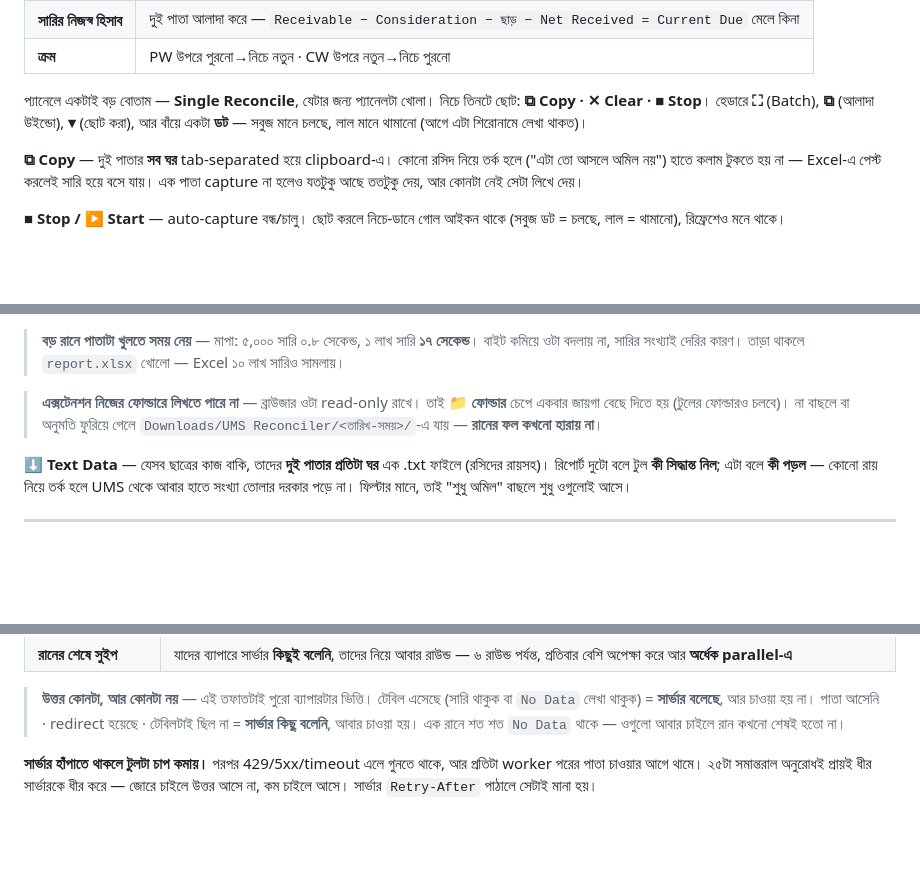
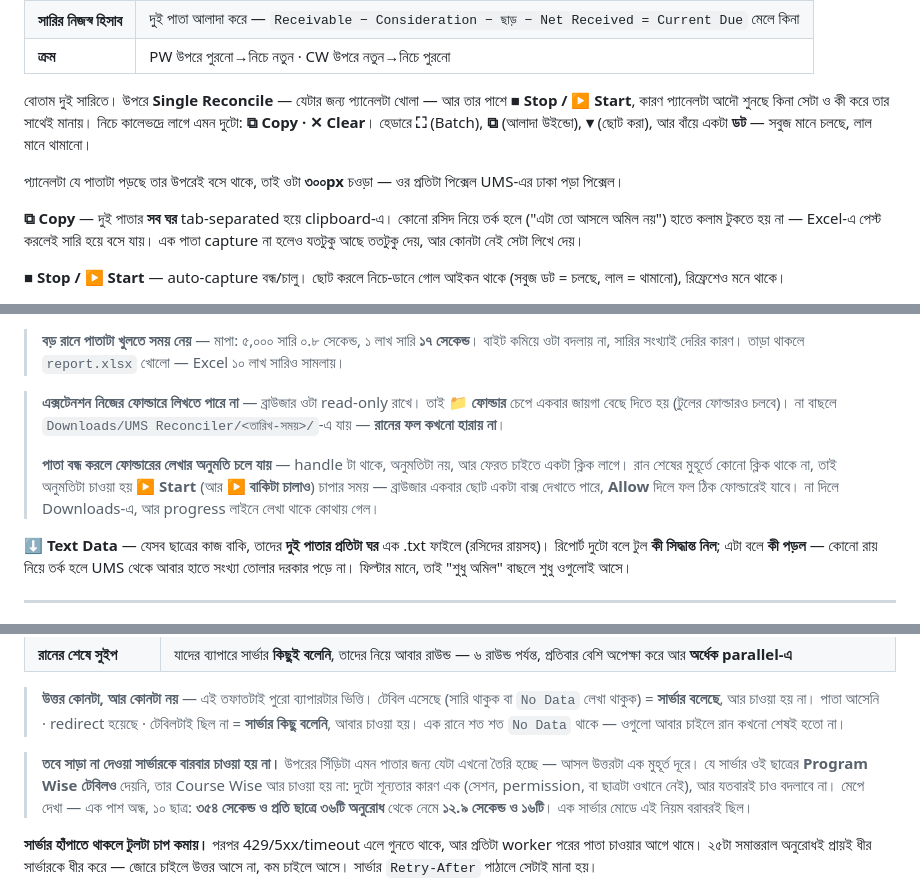
Before and after one commit to oslraahat/Ums-Reconciler, a Markdown page: ums-reconciler/README.md, 3 parts joined by grey strips. Drawn GitHub-style; blank space fills up the shorter version.

Commit message:
The README says what the tool does now
Four things had drifted since it was written, all of them today's:

The panel is two rows, not one big button over three small ones —
Start/Stop moved up beside Single Reconcile, and it is 300px wide because
it sits on top of the page it is reading.

The Parallel box counts students, not requests. It says so now, with the
arithmetic that matters to anyone holding the number down to protect a
server: one student is two pages, or four across two servers, so 5 in the
box is 10 or 20 requests leaving the browser — and several PCs add up.

The progress line carries a rate and a time remaining, measured over the
last minute of work rather than averaged over the whole run. Why it is the
last minute, and why it says nothing for the first ten seconds, are the
parts worth writing down.

A server that gave no Program Wise table is no longer asked five more
times for its Course Wise page: 354 seconds down to 12.9 on ten students
with one side blind. It sits in §9 beside the rest of the patience rules,
because it is one of them — asking again is for a page still being built,
not for a server that has stopped producing them.

And the folder note now says that closing the page takes the write
permission with it, so Start and Carry on ask for it back while there is
still a click to carry the request.

Co-Authored-By: Claude Opus 5 <noreply@anthropic.com>

```diff
--- a/ums-reconciler/README.md
+++ b/ums-reconciler/README.md
@@ -43,9 +43,13 @@ UMS-এ ছাত্রের **Payment History** পেজে গেলে ন
 | **সারির নিজস্ব হিসাব** | দুই পাতা আলাদা করে — `Receivable − Consideration − ছাড় − Net Received = Current Due` মেলে কিনা |
 | **ক্রম** | PW উপরে পুরনো→নিচে নতুন · CW উপরে নতুন→নিচে পুরনো |
 
-প্যানেলে একটাই বড় বোতাম — **Single Reconcile**, যেটার জন্য প্যানেলটা খোলা। নিচে তিনটে ছোট:
-**⧉ Copy · ✕ Clear · ■ Stop**। হেডারে **⛶** (Batch), **⧉** (আলাদা উইন্ডো), **▾** (ছোট করা), আর
-বাঁয়ে একটা **ডট** — সবুজ মানে চলছে, লাল মানে থামানো (আগে এটা শিরোনামে লেখা থাকত)।
+বোতাম দুই সারিতে। উপরে **Single Reconcile** — যেটার জন্য প্যানেলটা খোলা — আর তার পাশে
+**■ Stop / ▶ Start**, কারণ প্যানেলটা আদৌ শুনছে কিনা সেটা ও কী করে তার সাথেই মানায়। নিচে
+কালেভদ্রে লাগে এমন দুটো: **⧉ Copy · ✕ Clear**। হেডারে **⛶** (Batch), **⧉** (আলাদা উইন্ডো),
+**▾** (ছোট করা), আর বাঁয়ে একটা **ডট** — সবুজ মানে চলছে, লাল মানে থামানো।
+
+প্যানেলটা যে পাতাটা পড়ছে তার উপরেই বসে থাকে, তাই ওটা **৩০০px** চওড়া — ওর প্রতিটা পিক্সেল
+UMS-এর ঢাকা পড়া পিক্সেল।
 
 **⧉ Copy** — দুই পাতার **সব ঘর** tab-separated হয়ে clipboard-এ। কোনো রসিদ নিয়ে তর্ক
 হলে ("এটা তো আসলে অমিল নয়") হাতে কলাম টুকতে হয় না — Excel-এ পেস্ট করলেই সারি হয়ে বসে যায়।
@@ -105,8 +109,13 @@ Excel-এর নিচে ট্যাবগুলো যে ক্রমে থ
 > Excel ১০ লাখ সারিও সামলায়।
 
 > **এক্সটেনশন নিজের ফোল্ডারে লিখতে পারে না** — ব্রাউজার ওটা read-only রাখে। তাই **📁 ফোল্ডার**
-> চেপে একবার জায়গা বেছে দিতে হয় (টুলের ফোল্ডারও চলবে)। না বাছলে বা অনুমতি ফুরিয়ে গেলে
+> চেপে একবার জায়গা বেছে দিতে হয় (টুলের ফোল্ডারও চলবে)। না বাছলে
 > `Downloads/UMS Reconciler/<তারিখ-সময়>/`-এ যায় — **রানের ফল কখনো হারায় না**।
+>
+> **পাতা বন্ধ করলে ফোল্ডারের লেখার অনুমতি চলে যায়** — handle টা থাকে, অনুমতিটা নয়, আর ফেরত
+> চাইতে একটা ক্লিক লাগে। রান শেষের মুহূর্তে কোনো ক্লিক থাকে না, তাই অনুমতিটা চাওয়া হয়
+> **▶ Start** (আর **▶ বাকিটা চালাও**) চাপার সময় — ব্রাউজার একবার ছোট একটা বাক্স দেখাতে পারে,
+> **Allow** দিলে ফল ঠিক ফোল্ডারেই যাবে। না দিলে Downloads-এ, আর progress লাইনে লেখা থাকে কোথায় গেল।
 
 **⬇ Text Data** — যেসব ছাত্রের কাজ বাকি, তাদের **দুই পাতার প্রতিটা ঘর** এক .txt ফাইলে (রসিদের
 রায়সহ)। রিপোর্ট দুটো বলে টুল **কী সিদ্ধান্ত নিল**; এটা বলে **কী পড়ল** — কোনো রায় নিয়ে তর্ক হলে
@@ -345,6 +357,13 @@ chain → lost`। `rounding`-কে আগে দেখতে হয় কা
 > টেবিল এসেছে (সারি থাকুক বা `No Data` লেখা থাকুক) = **সার্ভার বলেছে**, আর চাওয়া হয় না।
 > পাতা আসেনি · redirect হয়েছে · টেবিলটাই ছিল না = **সার্ভার কিছু বলেনি**, আবার চাওয়া হয়।
 > এক রানে শত শত `No Data` থাকে — ওগুলো আবার চাইলে রান কখনো শেষই হতো না।
+
+> **তবে সাড়া না দেওয়া সার্ভারকে বারবার চাওয়া হয় না।** উপরের সিঁড়িটা এমন পাতার জন্য যেটা
+> এখনো তৈরি হচ্ছে — আসল উত্তরটা এক মুহূর্ত দূরে। যে সার্ভার ওই ছাত্রের **Program Wise টেবিলও**
+> দেয়নি, তার Course Wise আর চাওয়া হয় না: দুটো শূন্যতার কারণ এক (সেশন, permission, বা ছাত্রটা
+> ওখানে নেই), আর যতবারই চাও বদলাবে না। মেপে দেখা — এক পাশ অন্ধ, ১০ ছাত্র: **৩৫৪ সেকেন্ড ও
+> প্রতি ছাত্রে ৩৬টি অনুরোধ** থেকে নেমে **১২.৯ সেকেন্ড ও ১৬টি**। এক সার্ভার মোডে এই নিয়ম
+> বরাবরই ছিল।
 
 **সার্ভার হাঁপাতে থাকলে টুলটা চাপ কমায়।** পরপর 429/5xx/timeout এলে গুনতে থাকে, আর প্রতিটা
 worker পরের পাতা চাওয়ার আগে থামে। ২৫টা সমান্তরাল অনুরোধই প্রায়ই ধীর সার্ভারকে ধীর করে —
```
Also changed, not shown: other parts of ums-reconciler/README.md (+6 -2 lines).
